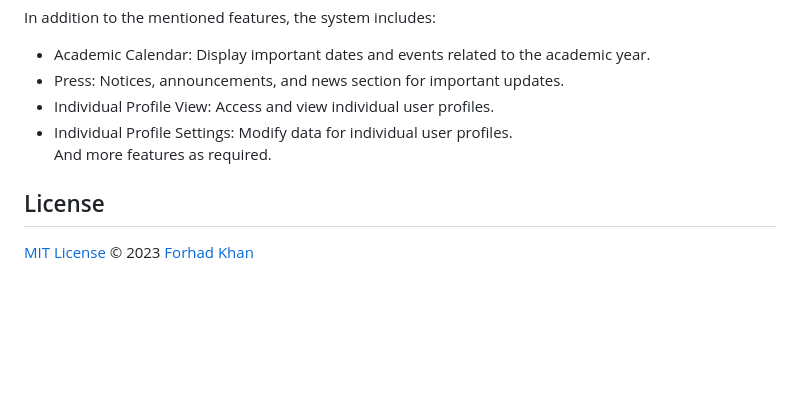
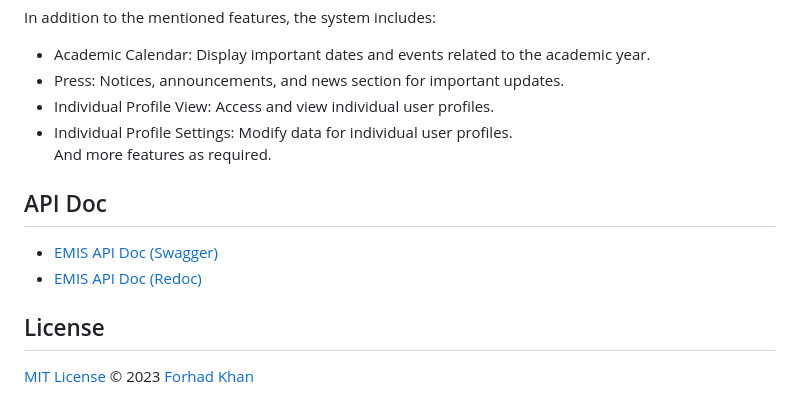
Before and after one commit to forhadakhan/emis, a Markdown page: README.md, the part around the change. GitHub-like rendering; blank space fills up the shorter version.

Commit message:
doc: add api doc link

```diff
--- a/README.md
+++ b/README.md
@@ -118,6 +118,11 @@ In addition to the mentioned features, the system includes:
 And more features as required.
 
 
+## API Doc
+- [EMIS API Doc (Swagger)](https://emis.up.railway.app/doc/swagger/)
+- [EMIS API Doc (Redoc)](https://emis.up.railway.app/doc/redoc/)
+
+
 ## License
 
 [MIT License](./LICENSE) © 2023 [Forhad Khan](https://github.com/forhadakhan/)
```
